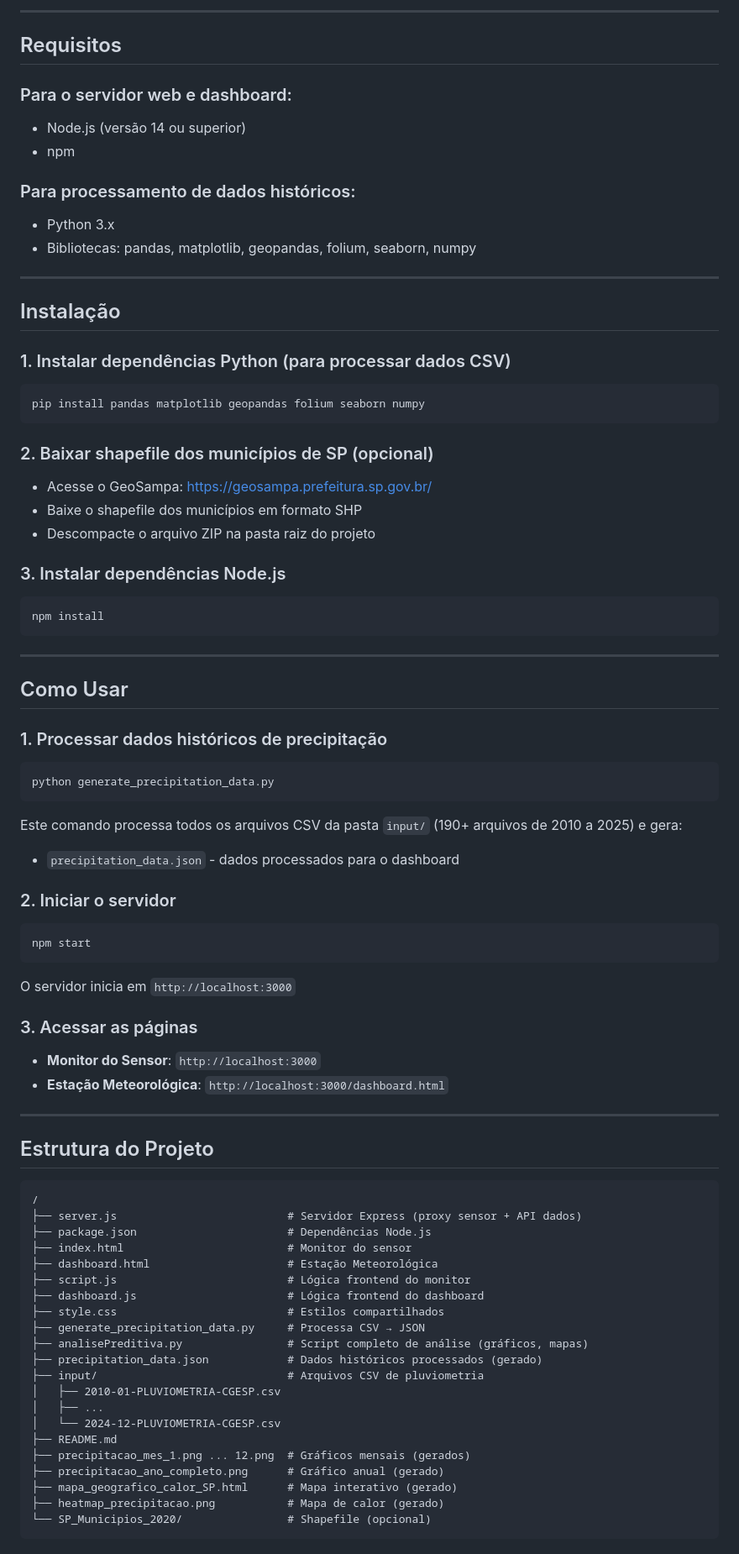
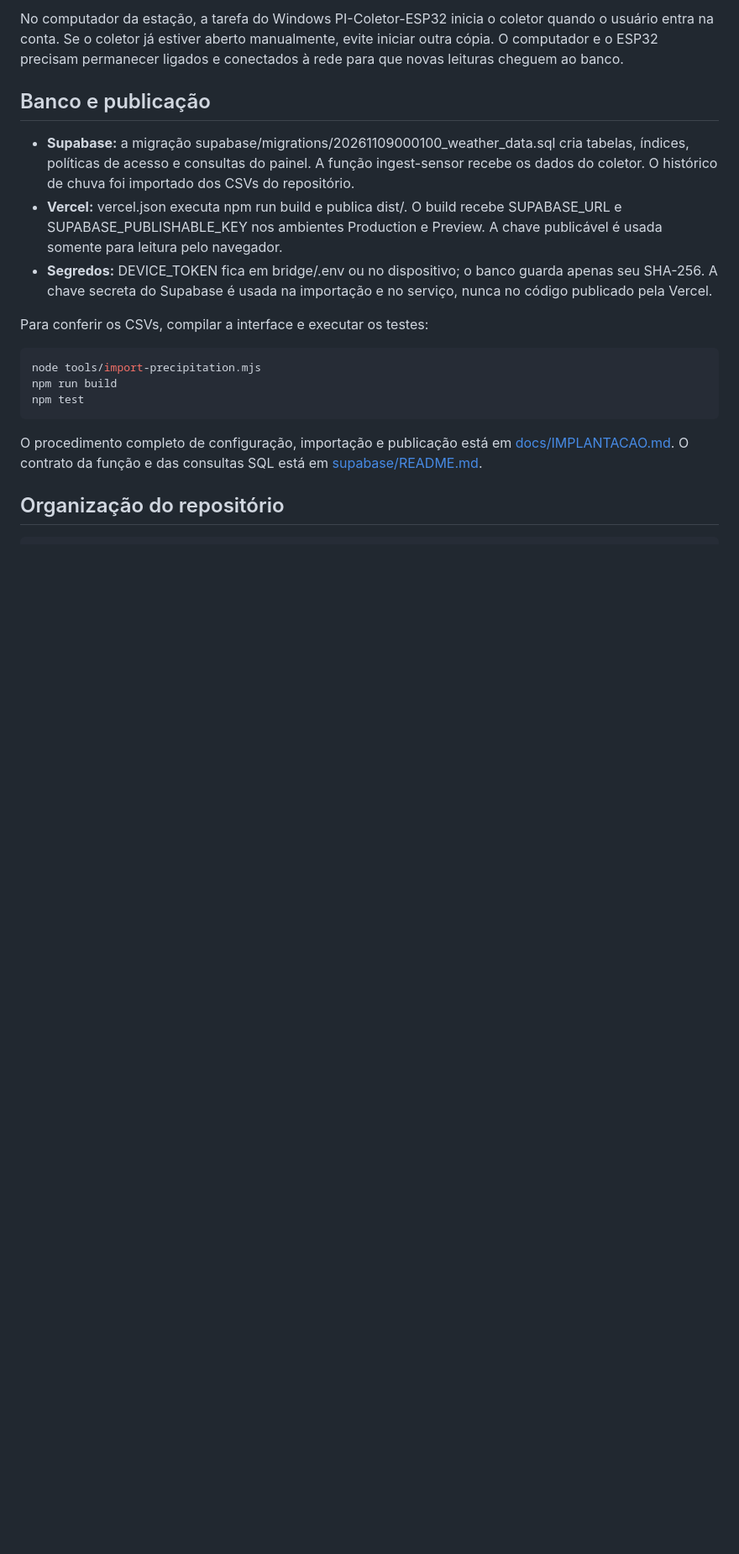
Before and after one commit to vinicius-oliveira-ribeiro/PI, a Markdown page: README.md, the part around one of its changes. Shown at 84% size. Rendered like a GitHub page; blank space fills up the shorter version.

````diff
--- a/README.md
+++ b/README.md
@@ -69,81 +61,21 @@ Acessível em: `http://localhost:3000/dashboard.html`
 
----
+No computador da estação, a tarefa do Windows PI-Coletor-ESP32 inicia o coletor quando o usuário entra na conta. Se o coletor já estiver aberto manualmente, evite iniciar outra cópia. O computador e o ESP32 precisam permanecer ligados e conectados à rede para que novas leituras cheguem ao banco.
 
-## Requisitos
+## Banco e publicação
 
-### Para o servidor web e dashboard:
-- Node.js (versão 14 ou superior)
-- npm
+- **Supabase:** a migração supabase/migrations/20261109000100_weather_data.sql cria tabelas, índices, políticas de acesso e consultas do painel. A função ingest-sensor recebe os dados do coletor. O histórico de chuva foi importado dos CSVs do repositório.
+- **Vercel:** vercel.json executa npm run build e publica dist/. O build recebe SUPABASE_URL e SUPABASE_PUBLISHABLE_KEY nos ambientes Production e Preview. A chave publicável é usada somente para leitura pelo navegador.
+- **Segredos:** DEVICE_TOKEN fica em bridge/.env ou no dispositivo; o banco guarda apenas seu SHA-256. A chave secreta do Supabase é usada na importação e no serviço, nunca no código publicado pela Vercel.
 
-### Para processamento de dados históricos:
-- Python 3.x
-- Bibliotecas: pandas, matplotlib, geopandas, folium, seaborn, numpy
+Para conferir os CSVs, compilar a interface e executar os testes:
 
----
+~~~powershell
+node tools/import-precipitation.mjs
+npm run build
+npm test
+~~~
 
-## Instalação
+O procedimento completo de configuração, importação e publicação está em [docs/IMPLANTACAO.md](docs/IMPLANTACAO.md). O contrato da função e das consultas SQL está em [supabase/README.md](supabase/README.md).
 
-### 1. Instalar dependências Python (para processar dados CSV)
-```bash
-pip install pandas matplotlib geopandas folium seaborn numpy
-```
+## Organização do repositório
 
-### 2. Baixar shapefile dos municípios de SP (opcional)
-- Acesse o GeoSampa: https://geosampa.prefeitura.sp.gov.br/
-- Baixe o shapefile dos municípios em formato SHP
-- Descompacte o arquivo ZIP na pasta raiz do projeto
-
-### 3. Instalar dependências Node.js
-```bash
-npm install
-```
-
----
-
-## Como Usar
-
-### 1. Processar dados históricos de precipitação
-```bash
-python generate_precipitation_data.py
-```
-Este comando processa todos os arquivos CSV da pasta `input/` (190+ arquivos de 2010 a 2025) e gera:
-- `precipitation_data.json` - dados processados para o dashboard
-
-### 2. Iniciar o servidor
-```bash
-npm start
-```
-O servidor inicia em `http://localhost:3000`
-
-### 3. Acessar as páginas
-- **Monitor do Sensor**: `http://localhost:3000`
-- **Estação Meteorológica**: `http://localhost:3000/dashboard.html`
-
----
-
-## Estrutura do Projeto
-
-```
-/
-├── server.js                          # Servidor Express (proxy sensor + API dados)
-├── package.json                       # Dependências Node.js
-├── index.html                         # Monitor do sensor
-├── dashboard.html                     # Estação Meteorológica
-├── script.js                          # Lógica frontend do monitor
-├── dashboard.js                       # Lógica frontend do dashboard
-├── style.css                          # Estilos compartilhados
-├── generate_precipitation_data.py     # Processa CSV → JSON
-├── analisePreditiva.py                # Script completo de análise (gráficos, mapas)
-├── precipitation_data.json            # Dados históricos processados (gerado)
-├── input/                             # Arquivos CSV de pluviometria
-│   ├── 2010-01-PLUVIOMETRIA-CGESP.csv
-│   ├── ...
-│   └── 2024-12-PLUVIOMETRIA-CGESP.csv
-├── README.md
-├── precipitacao_mes_1.png ... 12.png  # Gráficos mensais (gerados)
-├── precipitacao_ano_completo.png      # Gráfico anual (gerado)
-├── mapa_geografico_calor_SP.html      # Mapa interativo (gerado)
-├── heatmap_precipitacao.png           # Mapa de calor (gerado)
-└── SP_Municipios_2020/                # Shapefile (opcional)
-```
-
````
Also changed, not shown: other parts of README.md (+59 -130 lines).
